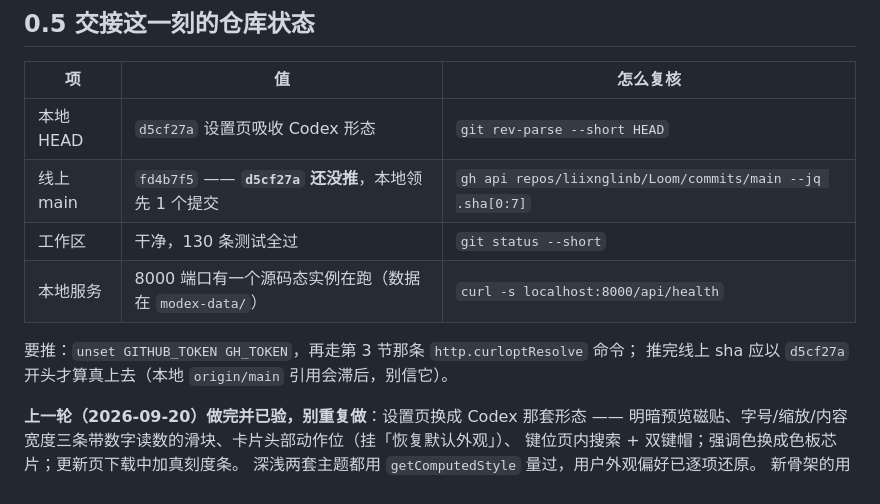
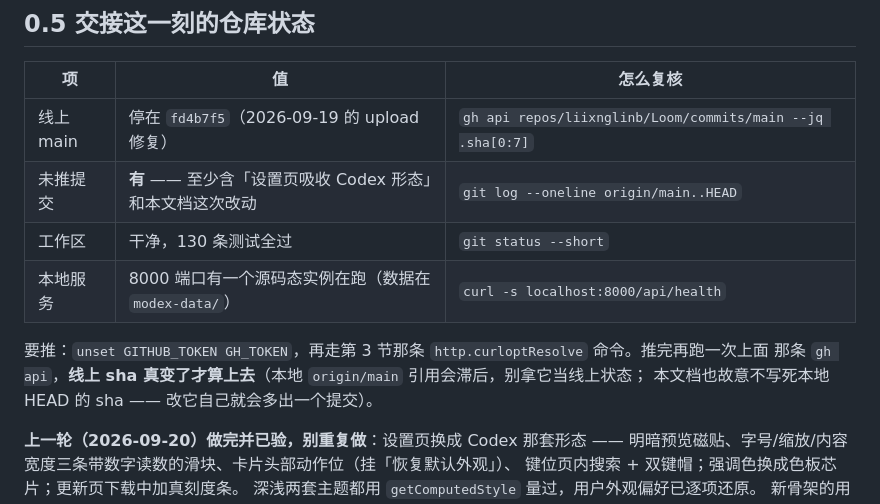
Before and after one commit to liixnglinb/Loom, a Markdown page: HANDOFF.md, the part around the change. GitHub-like rendering.

Commit message:
docs: 交接文档不写死本地 HEAD（改文档本身就会多出提交）

```diff
--- a/HANDOFF.md
+++ b/HANDOFF.md
@@ -31,13 +31,14 @@ curl -s -A "Mozilla/5.0" https://lxlrwxs.top/modelflow/ | grep -o "Loom-[0-9.]*-
 
 | 项 | 值 | 怎么复核 |
 |---|---|---|
-| 本地 HEAD | `d5cf27a` 设置页吸收 Codex 形态 | `git rev-parse --short HEAD` |
-| 线上 main | `fd4b7f5` —— **`d5cf27a` 还没推**，本地领先 1 个提交 | `gh api repos/liixnglinb/Loom/commits/main --jq .sha[0:7]` |
+| 线上 main | 停在 `fd4b7f5`（2026-09-19 的 upload 修复） | `gh api repos/liixnglinb/Loom/commits/main --jq .sha[0:7]` |
+| 未推提交 | **有** —— 至少含「设置页吸收 Codex 形态」和本文档这次改动 | `git log --oneline origin/main..HEAD` |
 | 工作区 | 干净，130 条测试全过 | `git status --short` |
 | 本地服务 | 8000 端口有一个源码态实例在跑（数据在 `modex-data/`） | `curl -s localhost:8000/api/health` |
 
-要推：`unset GITHUB_TOKEN GH_TOKEN`，再走第 3 节那条 `http.curloptResolve` 命令；
-推完线上 sha 应以 `d5cf27a` 开头才算真上去（本地 `origin/main` 引用会滞后，别信它）。
+要推：`unset GITHUB_TOKEN GH_TOKEN`，再走第 3 节那条 `http.curloptResolve` 命令。推完再跑一次上面
+那条 `gh api`，**线上 sha 真变了才算上去**（本地 `origin/main` 引用会滞后，别拿它当线上状态；
+本文档也故意不写死本地 HEAD 的 sha —— 改它自己就会多出一个提交）。
 
 **上一轮（2026-09-20）做完并已验，别重复做**：设置页换成 Codex 那套形态 ——
 明暗预览磁贴、字号/缩放/内容宽度三条带数字读数的滑块、卡片头部动作位（挂「恢复默认外观」）、
```
